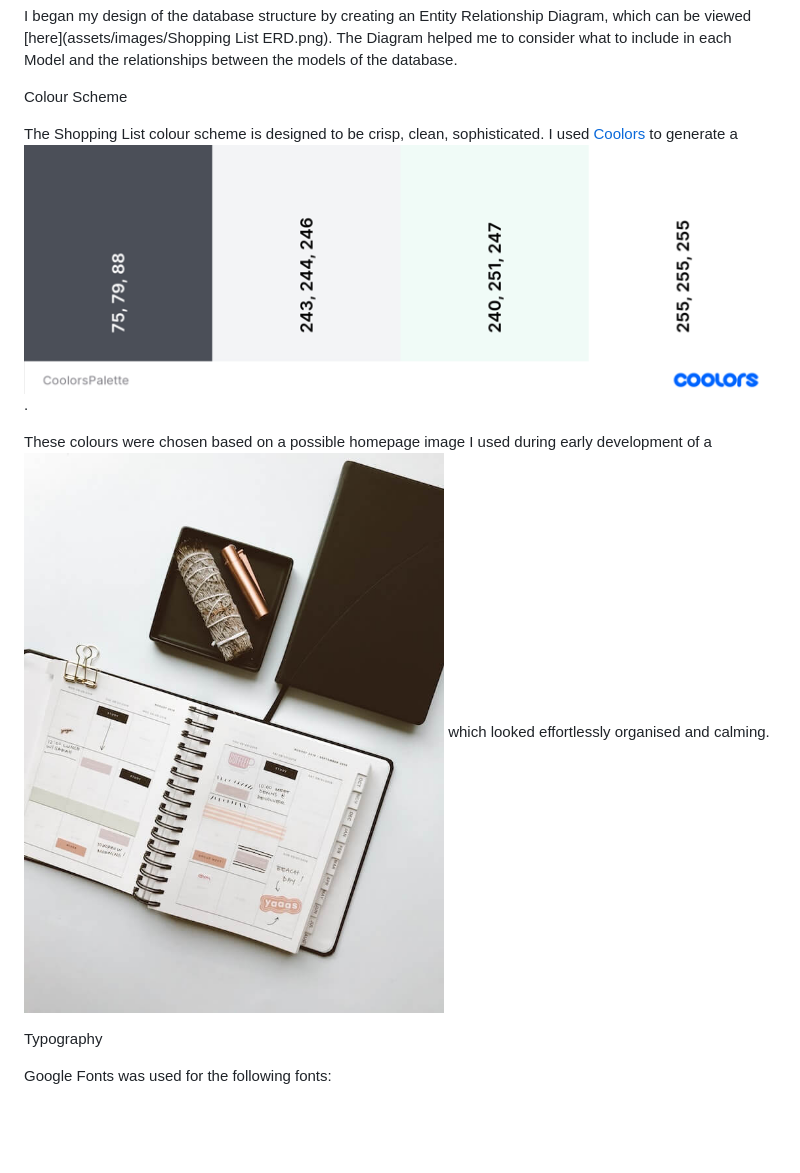
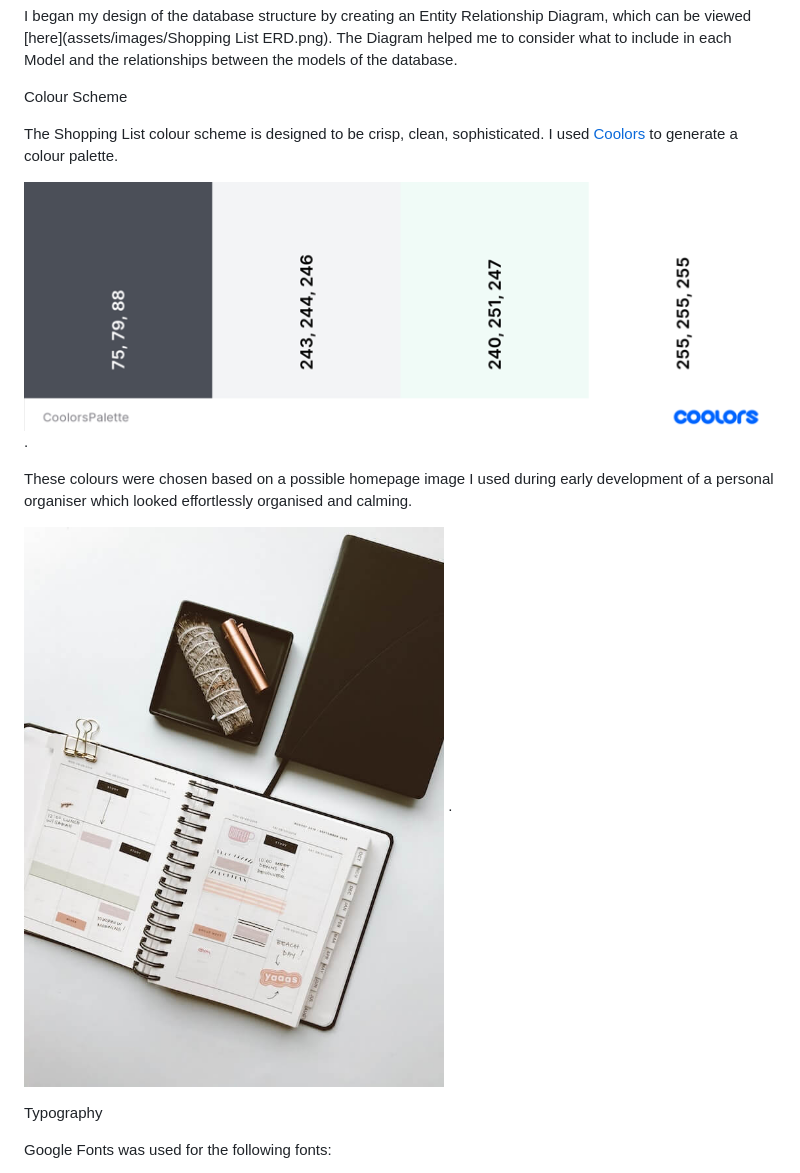
Before and after one commit to MoniMurray/shopping-list, a Markdown page: README.md, the part around the change printed below. Drawn GitHub-style; blank space fills up the shorter version.

```diff
--- a/README.md
+++ b/README.md
@@ -101,9 +101,13 @@ I began my design of the database structure by creating an Entity Relationship D
 
 Colour Scheme
 
-The Shopping List colour scheme is designed to be crisp, clean, sophisticated.  I used [Coolors](https://coolors.co) to generate a ![colour palette!](static/images/coolorspalette.png).
+The Shopping List colour scheme is designed to be crisp, clean, sophisticated.  I used [Coolors](https://coolors.co) to generate a colour palette.
 
-These colours were chosen based on a possible homepage image I used during early development of a ![personal organiser!](static/images/Organiser_image.jpg) which looked effortlessly organised and calming.
+![colour palette!](static/images/coolorspalette.png).
+
+These colours were chosen based on a possible homepage image I used during early development of a personal organiser which looked effortlessly organised and calming.
+
+![personal organiser!](static/images/Organiser_image.jpg) .
 
 
 Typography
```
Also changed, not shown: other parts of README.md (+57 -2 lines), static/images/screenshots/403_page_screenshot.png (added), 3 other files.
